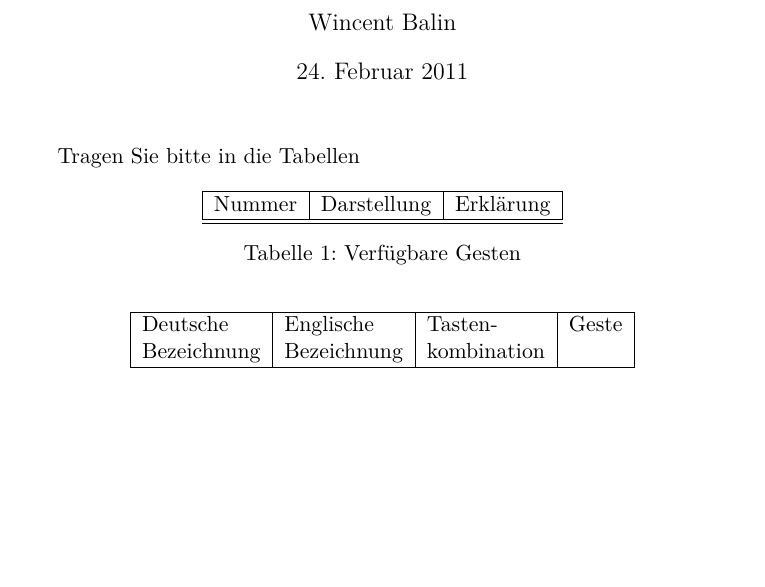
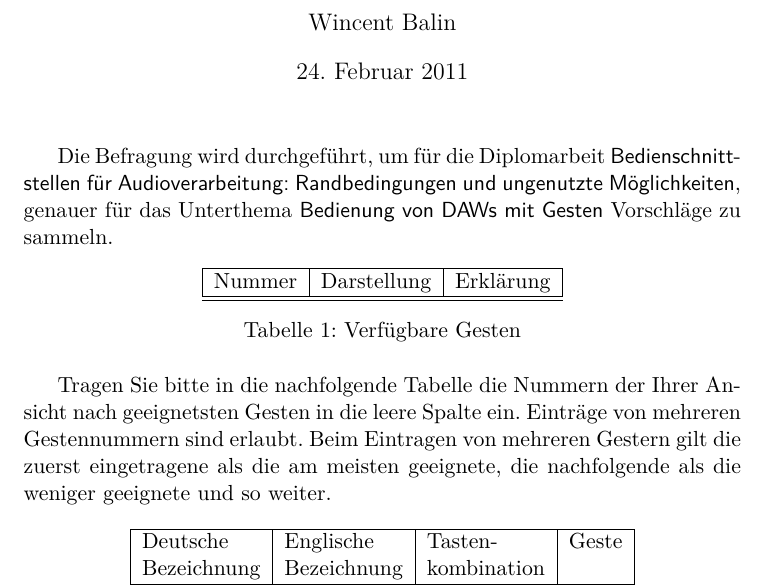
Before and after one commit to pinheadg/FutureInterfaces4ComputerAudio, a LaTeX document (doc/de/Befragung/Befragung.tex): part of the page, cut so that both start at the same text, the shorter picture padded with empty space. Compiled offline with pdfLaTeX.

Commit message:
Added text to the survey

```diff
--- a/doc/de/Befragung/Befragung.tex
+++ b/doc/de/Befragung/Befragung.tex
@@ -20,7 +20,9 @@
 \begin{document}
 \maketitle
 
-Tragen Sie bitte in die Tabellen
+Die Befragung wird durchgeführt, um für die Diplomarbeit
+\textsf{Bedienschnittstellen für Audioverarbeitung: Randbedingungen und ungenutzte Möglichkeiten},
+genauer für das Unterthema \textsf{Bedienung von DAWs mit Gesten} Vorschläge zu sammeln.
 
 \begin{table}[ht] \label{tab:Gestures}
 \centering
@@ -29,6 +31,11 @@ Nummer & Darstellung & Erklärung \\ \hline \hline
 \end{tabular}
 \caption{Verfügbare Gesten}
 \end{table}
+
+Tragen Sie bitte in die nachfolgende Tabelle die Nummern der Ihrer Ansicht nach geeignetsten Gesten
+in die leere Spalte ein. Einträge von mehreren Gestennummern sind erlaubt. Beim Eintragen von mehreren
+Gestern gilt die zuerst eingetragene als die am meisten geeignete, die nachfolgende als die weniger geeignete
+und so weiter.
 
 \begin{table}[ht] \label{tab:Functions}
 \centering
```
